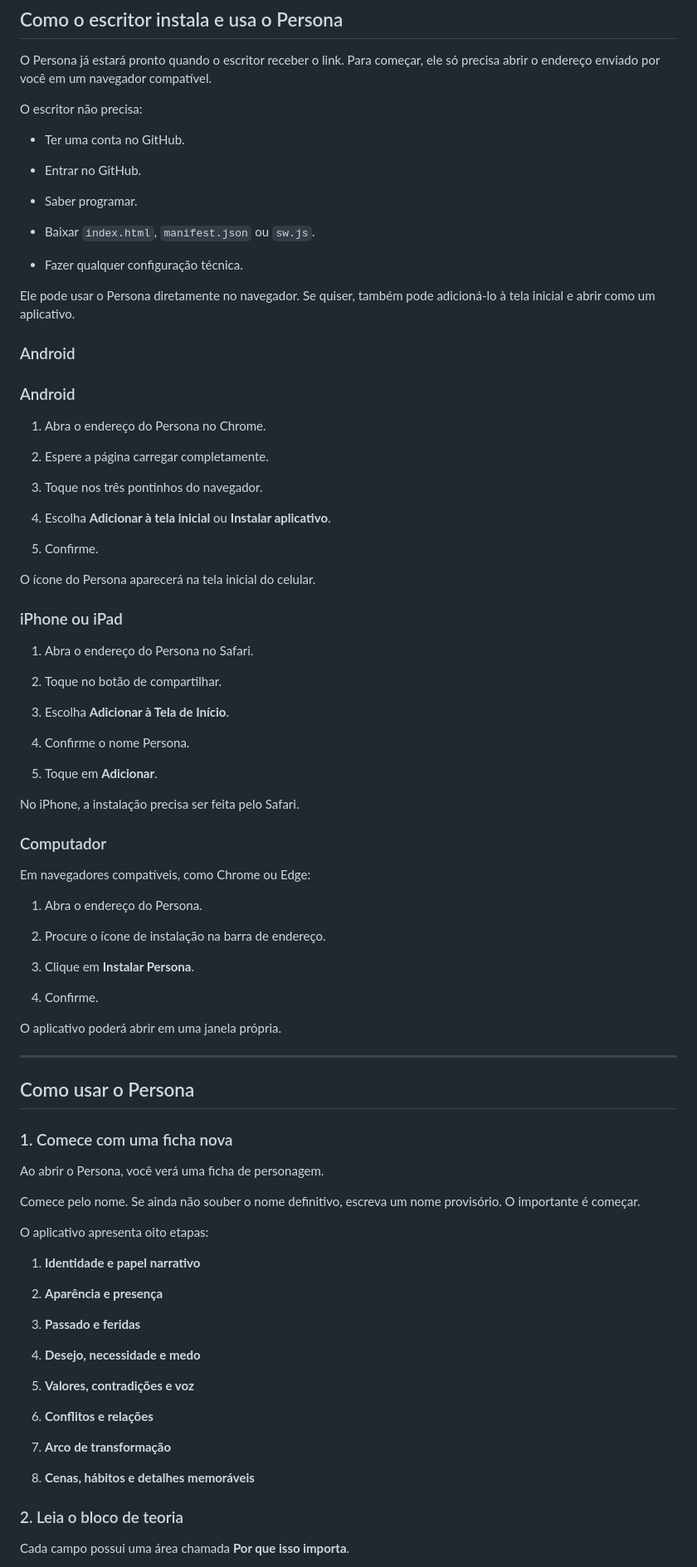
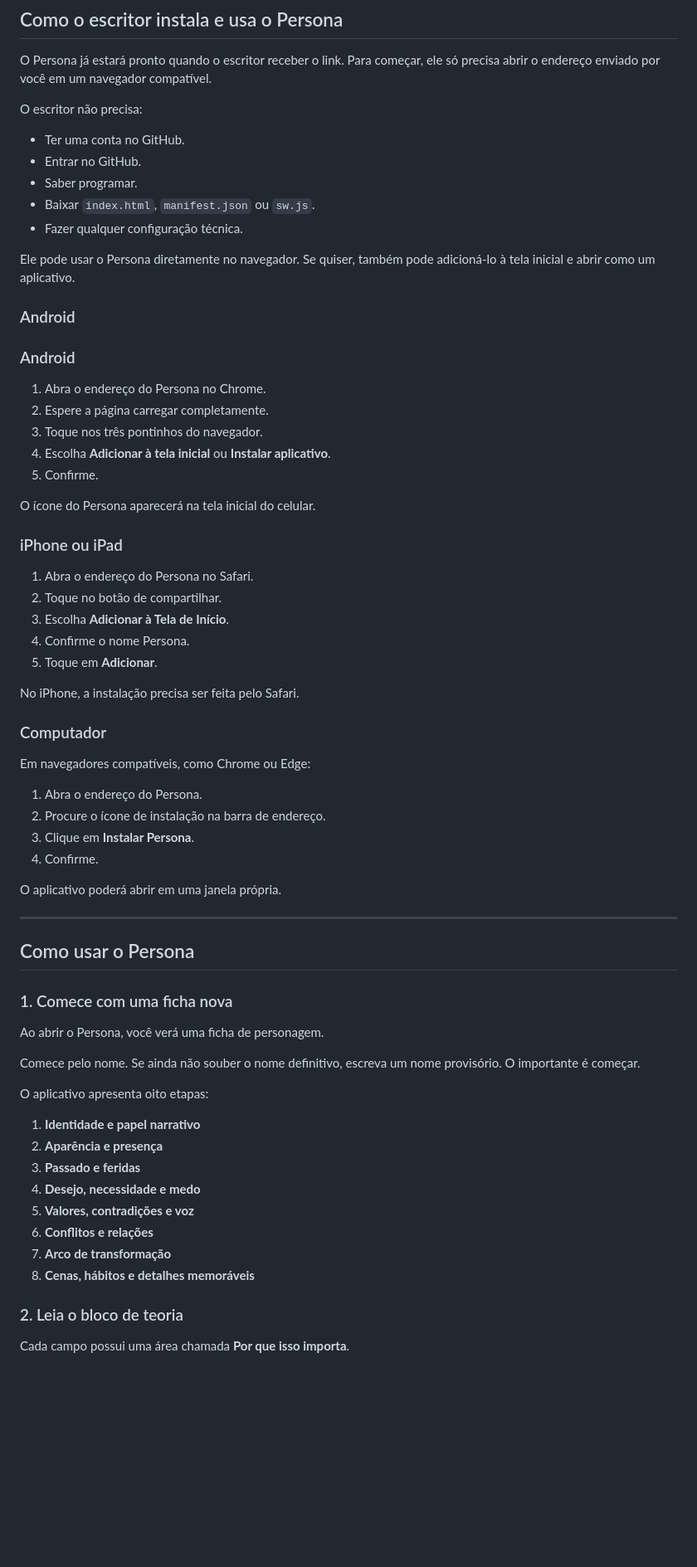
Before and after one commit to magpe-stack/persona, a Markdown page: README.md, the part around one of its changes. Shown at 83% size. Drawn GitHub-style; blank space fills up the shorter version.

```diff
--- a/README.md
+++ b/README.md
@@ -52,13 +54,9 @@ O Persona já estará pronto quando o escritor receber o link. Para começar, el
 O escritor não precisa:
 
 - Ter uma conta no GitHub.
-
 - Entrar no GitHub.
-
 - Saber programar.
-
 - Baixar `index.html`, `manifest.json` ou `sw.js`.
-
 - Fazer qualquer configuração técnica.
 
 Ele pode usar o Persona diretamente no navegador. Se quiser, também pode adicioná-lo à tela inicial e abrir como um aplicativo.
@@ -68,28 +66,20 @@ Ele pode usar o Persona diretamente no navegador. Se quiser, também pode adicio
 ### Android
 
 1. Abra o endereço do Persona no Chrome.
-
-1. Espere a página carregar completamente.
-
-1. Toque nos três pontinhos do navegador.
-
-1. Escolha **Adicionar à tela inicial** ou **Instalar aplicativo**.
-
-1. Confirme.
+2. Espere a página carregar completamente.
+3. Toque nos três pontinhos do navegador.
+4. Escolha **Adicionar à tela inicial** ou **Instalar aplicativo**.
+5. Confirme.
 
 O ícone do Persona aparecerá na tela inicial do celular.
 
 ### iPhone ou iPad
 
 1. Abra o endereço do Persona no Safari.
-
-1. Toque no botão de compartilhar.
-
-1. Escolha **Adicionar à Tela de Início**.
-
-1. Confirme o nome Persona.
-
-1. Toque em **Adicionar**.
+2. Toque no botão de compartilhar.
+3. Escolha **Adicionar à Tela de Início**.
+4. Confirme o nome Persona.
+5. Toque em **Adicionar**.
 
 No iPhone, a instalação precisa ser feita pelo Safari.
 
@@ -98,12 +88,9 @@ No iPhone, a instalação precisa ser feita pelo Safari.
 Em navegadores compatíveis, como Chrome ou Edge:
 
 1. Abra o endereço do Persona.
-
-1. Procure o ícone de instalação na barra de endereço.
-
-1. Clique em **Instalar Persona**.
-
-1. Confirme.
+2. Procure o ícone de instalação na barra de endereço.
+3. Clique em **Instalar Persona**.
+4. Confirme.
 
 O aplicativo poderá abrir em uma janela própria.
 
@@ -120,20 +107,13 @@ Comece pelo nome. Se ainda não souber o nome definitivo, escreva um nome provis
 O aplicativo apresenta oito etapas:
 
 1. **Identidade e papel narrativo**
-
-1. **Aparência e presença**
-
-1. **Passado e feridas**
-
-1. **Desejo, necessidade e medo**
-
-1. **Valores, contradições e voz**
-
-1. **Conflitos e relações**
-
-1. **Arco de transformação**
-
-1. **Cenas, hábitos e detalhes memoráveis**
+2. **Aparência e presença**
+3. **Passado e feridas**
+4. **Desejo, necessidade e medo**
+5. **Valores, contradições e voz**
+6. **Conflitos e relações**
+7. **Arco de transformação**
+8. **Cenas, hábitos e detalhes memoráveis**
 
 ### 2. Leia o bloco de teoria
 
```
Also changed, not shown: other parts of README.md (+15 -56 lines).
